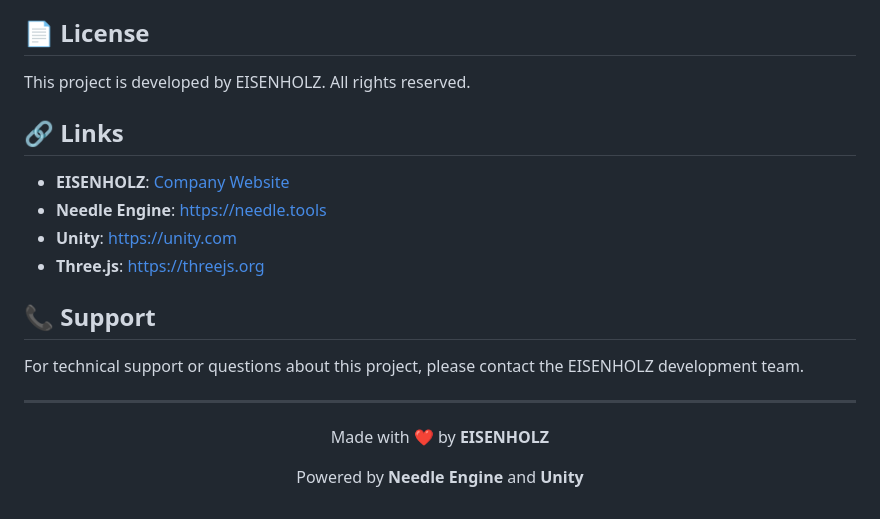
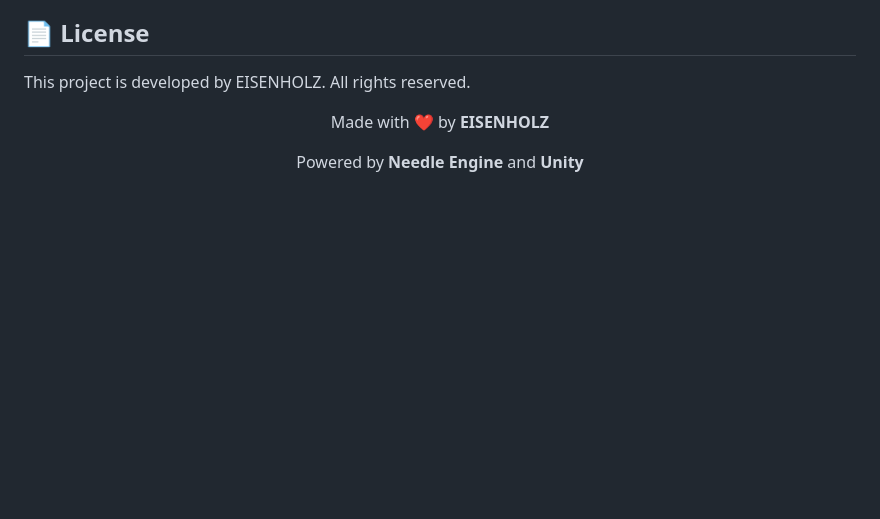
Before and after one commit to AndreeASJ/NeedleAtomos, a Markdown page: README.md, the part around the change. Rendered like a GitHub page; blank space fills up the shorter version.

Commit message:
Remove links and support information from README
Removed links and support section from README.

```diff
--- a/README.md
+++ b/README.md
@@ -153,19 +153,6 @@ We welcome contributions to improve the NeedleAtomos experience:
 
 This project is developed by EISENHOLZ. All rights reserved.
 
-## 🔗 Links
-
-- **EISENHOLZ**: [Company Website](https://eisenholz.com)
-- **Needle Engine**: [https://needle.tools](https://needle.tools)
-- **Unity**: [https://unity.com](https://unity.com)
-- **Three.js**: [https://threejs.org](https://threejs.org)
-
-## 📞 Support
-
-For technical support or questions about this project, please contact the EISENHOLZ development team.
-
----
-
 <div align="center">
   <p>Made with ❤️ by <strong>EISENHOLZ</strong></p>
   <p>Powered by <strong>Needle Engine</strong> and <strong>Unity</strong></p>
```
